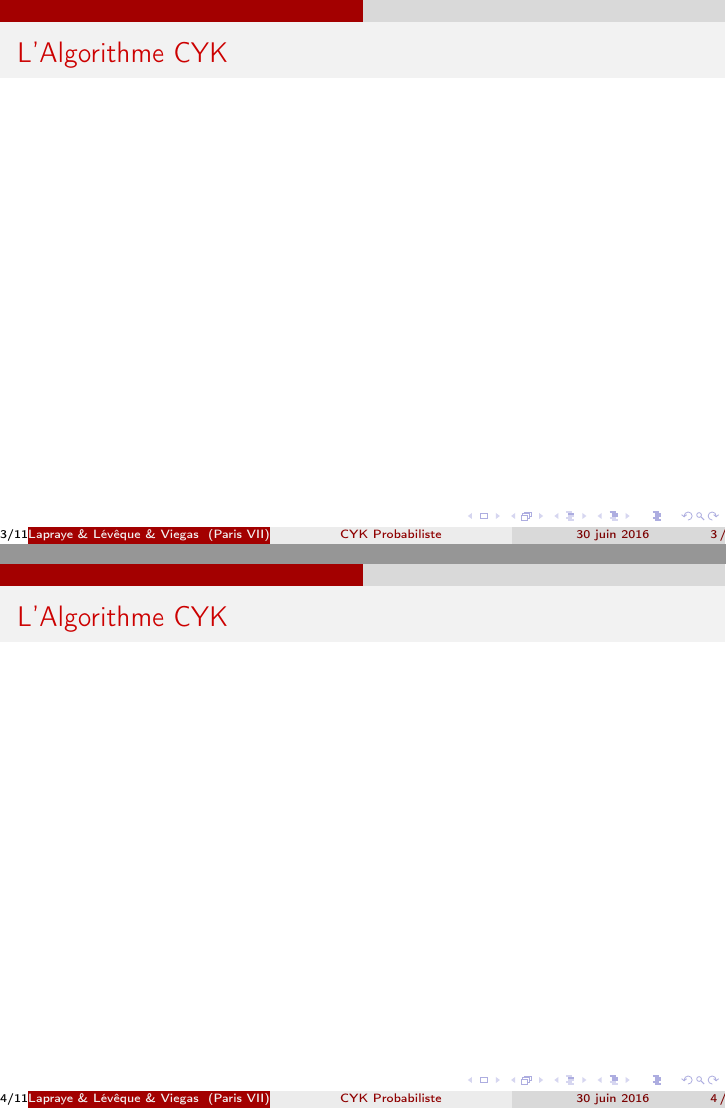
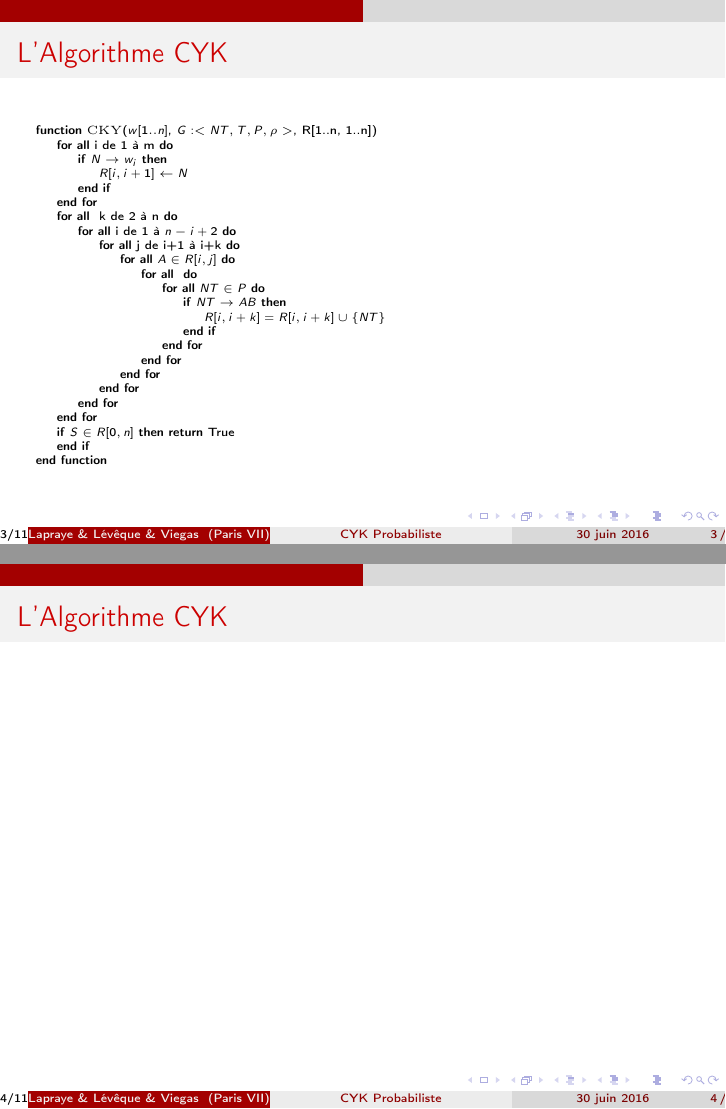
Before and after one commit to ArthurLapraye/cykproba, LaTeX slides (presentation/diapo-soutenance.tex): pages 6 and 7 of 19, joined at a grey line. Compiled offline with pdfLaTeX.

Commit message:
CYK de base

```diff
--- a/presentation/diapo-soutenance.tex
+++ b/presentation/diapo-soutenance.tex
@@ -46,13 +46,41 @@
 
 \begin{frame}
 \frametitle{L'Algorithme CYK}
+% 	\label{cky}
+\fontsize{6}{7.2}\selectfont
+	\begin{algorithmic}
+		\Function{CKY}{$w[1..n]$, $G: < NT, T, P, \rho>$, R[1..n, 1..n]}
+			\ForAll {i de 1 à m}
+			    \If{$N \rightarrow w_i$}
+			      \State{$R[i,i+1]\gets N$ }
+			    \EndIf
+			\EndFor
 
+			\ForAll{ k de 2 à n}
+			    \ForAll{i de 1 à $n-i+2$}
+				\ForAll {j de i+1 à i+k}
+				      \ForAll{$A \in R[i,j]$}
+					    \ForAll{$ $}
+						\ForAll{$NT \in P$}
+							\If{$NT \rightarrow A B$}
+							  \State $R[i,i+k] = R[i,i+k] \cup \{NT\}$
+							\EndIf
+						\EndFor
+					    \EndFor
+				      \EndFor
+			      \EndFor
+			  \EndFor
+		      \EndFor
+		\If{$S \in R[0,n]$}
+		  \Return True
+		\EndIf
+		\EndFunction
+	\end{algorithmic}
 \end{frame}
 
 
 \begin{frame}
  \frametitle{L'Algorithme CYK}
-%Ici on met le pseudo-code de l'algorithme
 
 \end{frame}
 
```
Also changed, not shown: presentation/diapo-soutenance.pdf.
